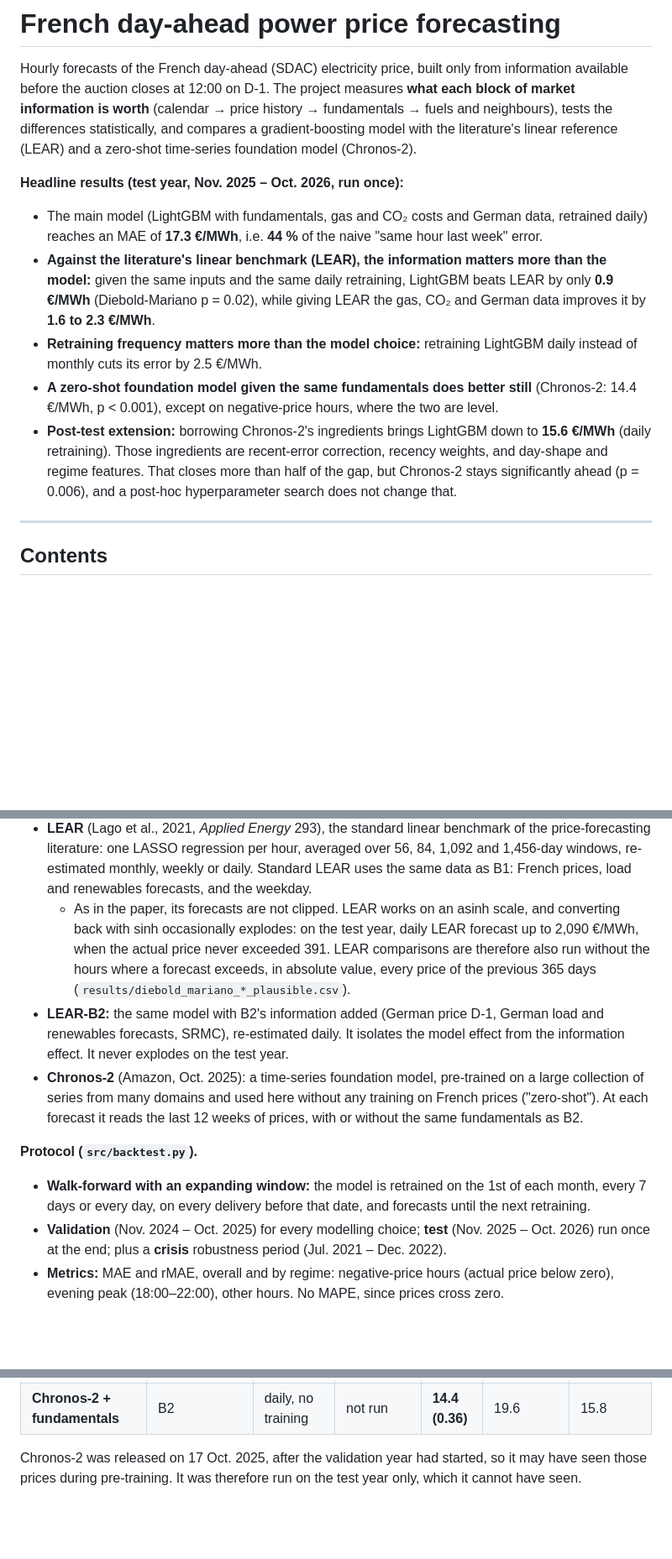
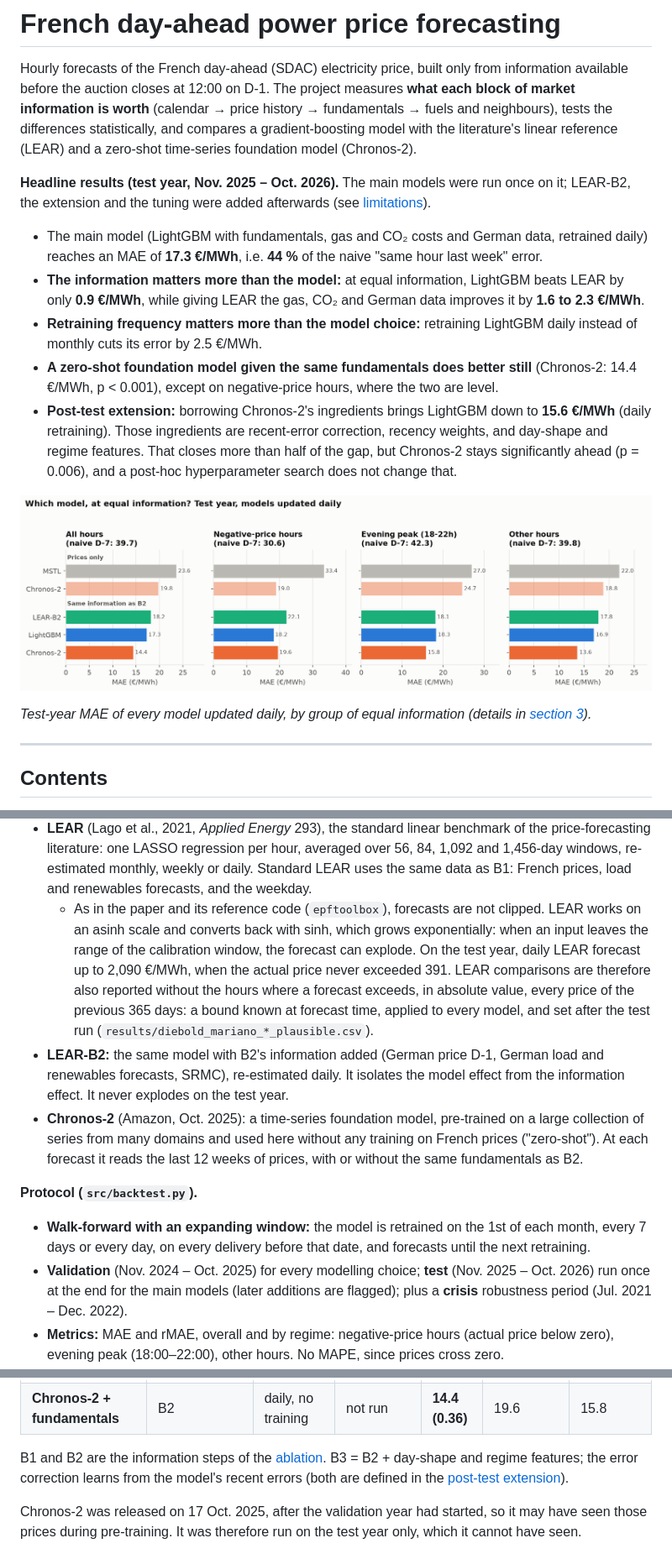
Before and after one commit to Odavdav/spot-prices-prediction, a Markdown page: README.md, 3 parts joined by grey strips. Shown at 84% size. Rendered like a GitHub page; pictures changed too: results/figures/04_models.png; blank space fills up the shorter version.

Commit message:
README: summary figure at the top, B3 defined under the summary table, test-run wording, shorter headline on LEAR

```diff
--- a/README.md
+++ b/README.md
@@ -6,14 +6,13 @@ information is worth** (calendar → price history → fundamentals → fuels an
 differences statistically, and compares a gradient-boosting model with the literature's linear
 reference (LEAR) and a zero-shot time-series foundation model (Chronos-2).
 
-**Headline results (test year, Nov. 2025 – Oct. 2026, run once):**
+**Headline results (test year, Nov. 2025 – Oct. 2026).** The main models were run once on it;
+LEAR-B2, the extension and the tuning were added afterwards (see [limitations](#limitations)).
 
 - The main model (LightGBM with fundamentals, gas and CO₂ costs and German data, retrained daily)
   reaches an MAE of **17.3 €/MWh**, i.e. **44 %** of the naive "same hour last week" error.
-- **Against the literature's linear benchmark (LEAR), the information matters more than the model:**
-  given the same inputs and the same daily retraining, LightGBM beats LEAR by only **0.9 €/MWh**
-  (Diebold-Mariano p = 0.02), while giving LEAR the gas, CO₂ and German data improves it by
-  **1.6 to 2.3 €/MWh**.
+- **The information matters more than the model:** at equal information, LightGBM beats LEAR by
+  only **0.9 €/MWh**, while giving LEAR the gas, CO₂ and German data improves it by **1.6 to 2.3 €/MWh**.
 - **Retraining frequency matters more than the model choice:** retraining LightGBM daily instead of
   monthly cuts its error by 2.5 €/MWh.
 - **A zero-shot foundation model given the same fundamentals does better still** (Chronos-2:
@@ -22,6 +21,11 @@ reference (LEAR) and a zero-shot time-series foundation model (Chronos-2).
   (daily retraining). Those ingredients are recent-error correction, recency weights, and day-shape and
   regime features. That closes more than half of the gap, but Chronos-2 stays significantly ahead
   (p = 0.006), and a post-hoc hyperparameter search does not change that.
+
+![Models at equal information](results/figures/04_models.png)
+
+*Test-year MAE of every model updated daily, by group of equal information (details in
+[section 3](#3-which-model-at-equal-information)).*
 
 ---
 
@@ -104,13 +108,13 @@ A search run at the very end produced separate, tuned variants
 - **Naive forecasts** D-1 and D-7. D-7 is the reference for the relative MAE (rMAE).
 - **MSTL** (Bandara, Hyndman and Bergmeir, 2021): the classical statistical baseline. It splits the last 8 weeks of prices into a trend, a daily cycle and a weekly cycle, and extends each of them. Prices only, refitted every day.
 - **LEAR** (Lago et al., 2021, *Applied Energy* 293), the standard linear benchmark of the price-forecasting literature: one LASSO regression per hour, averaged over 56, 84, 1,092 and 1,456-day windows, re-estimated monthly, weekly or daily. Standard LEAR uses the same data as B1: French prices, load and renewables forecasts, and the weekday.
-  - As in the paper, its forecasts are not clipped. LEAR works on an asinh scale, and converting back with sinh occasionally explodes: on the test year, daily LEAR forecast up to 2,090 €/MWh, when the actual price never exceeded 391. LEAR comparisons are therefore also run without the hours where a forecast exceeds, in absolute value, every price of the previous 365 days (`results/diebold_mariano_*_plausible.csv`).
+  - As in the paper and its reference code (`epftoolbox`), forecasts are not clipped. LEAR works on an asinh scale and converts back with sinh, which grows exponentially: when an input leaves the range of the calibration window, the forecast can explode. On the test year, daily LEAR forecast up to 2,090 €/MWh, when the actual price never exceeded 391. LEAR comparisons are therefore also reported without the hours where a forecast exceeds, in absolute value, every price of the previous 365 days: a bound known at forecast time, applied to every model, and set after the test run (`results/diebold_mariano_*_plausible.csv`).
 - **LEAR-B2:** the same model with B2's information added (German price D-1, German load and renewables forecasts, SRMC), re-estimated daily. It isolates the model effect from the information effect. It never explodes on the test year.
 - **Chronos-2** (Amazon, Oct. 2025): a time-series foundation model, pre-trained on a large collection of series from many domains and used here without any training on French prices ("zero-shot"). At each forecast it reads the last 12 weeks of prices, with or without the same fundamentals as B2.
 
 **Protocol (`src/backtest.py`).**
 - **Walk-forward with an expanding window:** the model is retrained on the 1st of each month, every 7 days or every day, on every delivery before that date, and forecasts until the next retraining.
-- **Validation** (Nov. 2024 – Oct. 2025) for every modelling choice; **test** (Nov. 2025 – Oct. 2026) run once at the end; plus a **crisis** robustness period (Jul. 2021 – Dec. 2022).
+- **Validation** (Nov. 2024 – Oct. 2025) for every modelling choice; **test** (Nov. 2025 – Oct. 2026) run once at the end for the main models (later additions are flagged); plus a **crisis** robustness period (Jul. 2021 – Dec. 2022).
 - **Metrics:** MAE and rMAE, overall and by regime: negative-price hours (actual price below zero), evening peak (18:00–22:00), other hours. No MAPE, since prices cross zero.
 - **Significance:** Diebold-Mariano test on daily-averaged absolute-error differences, with Newey-West (HAC) variance (5 lags) and two-sided p-values. The comparison pairs were written down before the runs they test, except where flagged (`DM_PAIRS` in `src/backtest.py`). Tests within a single regime are exploratory.
 
@@ -130,6 +134,10 @@ Diebold-Mariano test, also by regime and without LEAR's exploding hours) are in
 | **LightGBM B2 (main model)** | B2 | daily | 13.5 | 17.3 (0.44) | **18.2** | 18.3 |
 | LightGBM final (post-test extension) | B3 + error correction | daily | **12.4** | 15.6 (0.39) | 22.9 | **15.7** |
 | **Chronos-2 + fundamentals** | B2 | daily, no training | not run | **14.4 (0.36)** | 19.6 | 15.8 |
+
+B1 and B2 are the information steps of the [ablation](#method). B3 = B2 + day-shape and regime
+features; the error correction learns from the model's recent errors (both are defined in the
+[post-test extension](#post-test-extension-borrowing-from-chronos-2)).
 
 Chronos-2 was released on 17 Oct. 2025, after the validation year had started, so it may have seen
 those prices during pre-training. It was therefore run on the test year only, which it cannot have seen.
```
Also changed, not shown: 1 other file.
